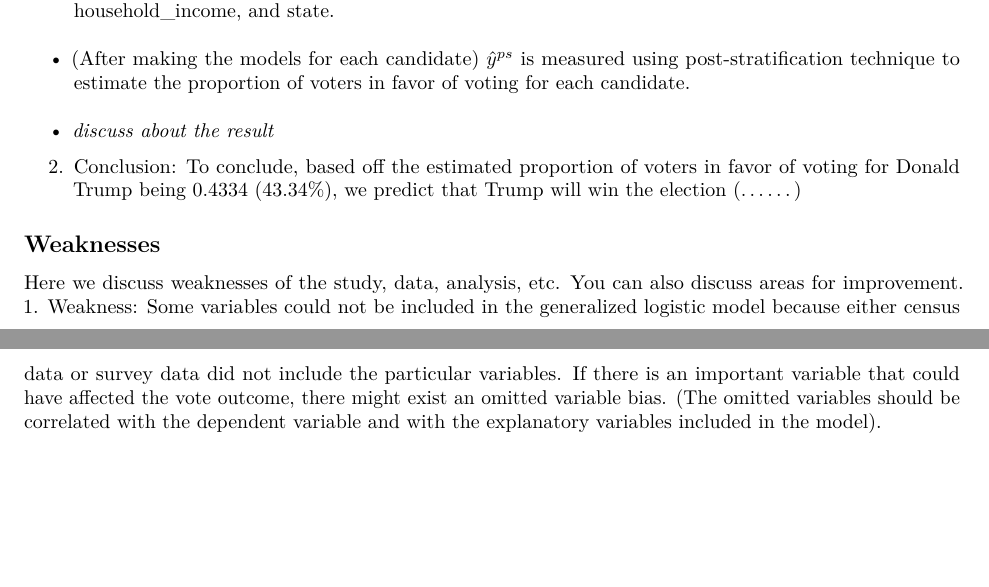
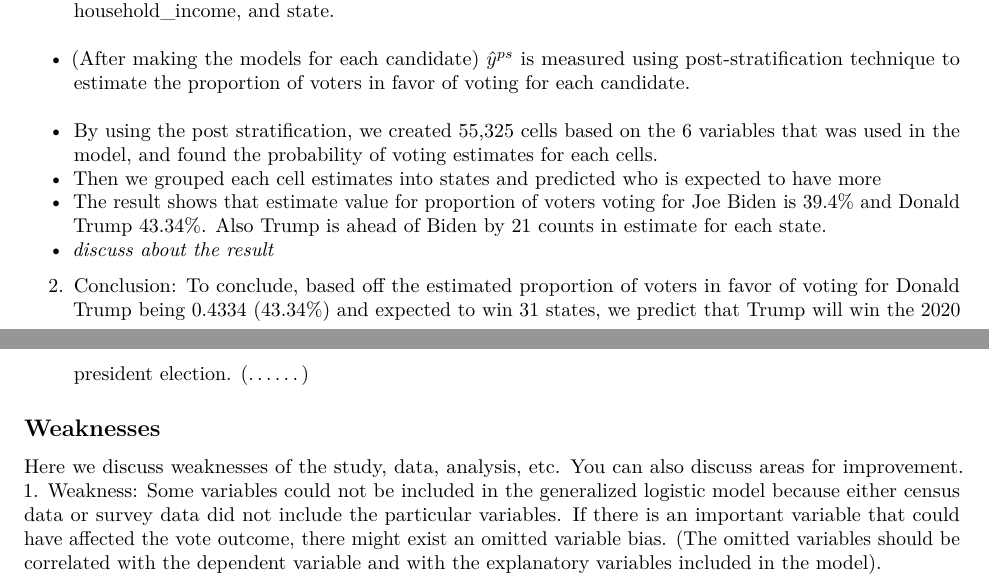
Before and after one commit to Guemin/Analysis_on_2020_American_Federal_Election, an R Markdown document (ProblemSet3-template.Rmd): two parts of pages 6 and 7 of 7, joined at a grey line, cut so that both start at the same text, the shorter picture padded with empty space. Rendered offline with R 4.5, knitr and Pandoc, then LaTeX, with nearby package versions; some code elsewhere in the file could not run offline.

Commit message:
Update ProblemSet3-template.Rmd

```diff
--- a/ProblemSet3-template.Rmd
+++ b/ProblemSet3-template.Rmd
@@ -260,9 +260,12 @@
 1. Summary : Using the survey and census data obtained from Democracy Fund + UCLA Nationscape and IPUMS USA, we have predicted the popular vote outcome of the 2020 president election in USA.
 - Logistic Regression is used to predict who is more likely to be elected for the 2020 presidential election. Explanatory variables used for the logistic regression model are age_group, gender, race, education, household_income, and state.
 - (After making the models for each candidate) $\hat{y}^{ps}$ is measured using post-stratification technique to estimate the proportion of voters in favor of voting for each candidate.
+- By using the post stratification, we created 55,325 cells based on the 6 variables that was used in the model, and found the probability of voting estimates for each cells.
+- Then we grouped each cell estimates into states and predicted who is expected to have more
+- The result shows that estimate value for proportion of voters voting for Joe Biden is 39.4% and Donald Trump 43.34%. Also Trump is ahead of Biden by 21 counts in estimate for each state.
 - *discuss about the result*
 
-2. Conclusion: To conclude, based off the estimated proportion of voters in favor of voting for Donald Trump being 0.4334 (43.34%), we predict that Trump will win the election (......)
+2. Conclusion: To conclude, based off the estimated proportion of voters in favor of voting for Donald Trump being 0.4334 (43.34%) and expected to win 31 states, we predict that Trump will win the 2020 president election.  (......)
 
 ## Weaknesses
 
```
Also changed, not shown: ProblemSet3-template.Rmd (2 more changed lines).
